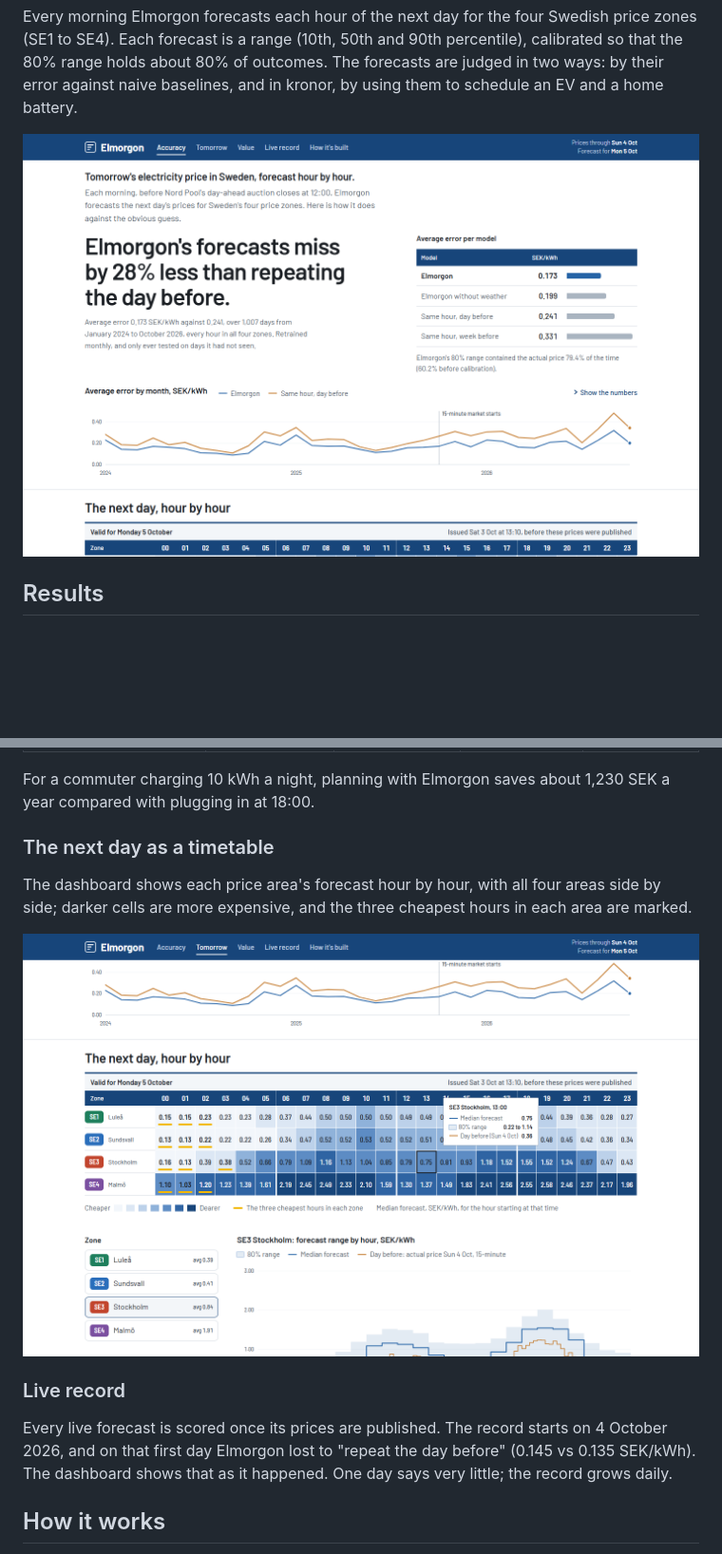
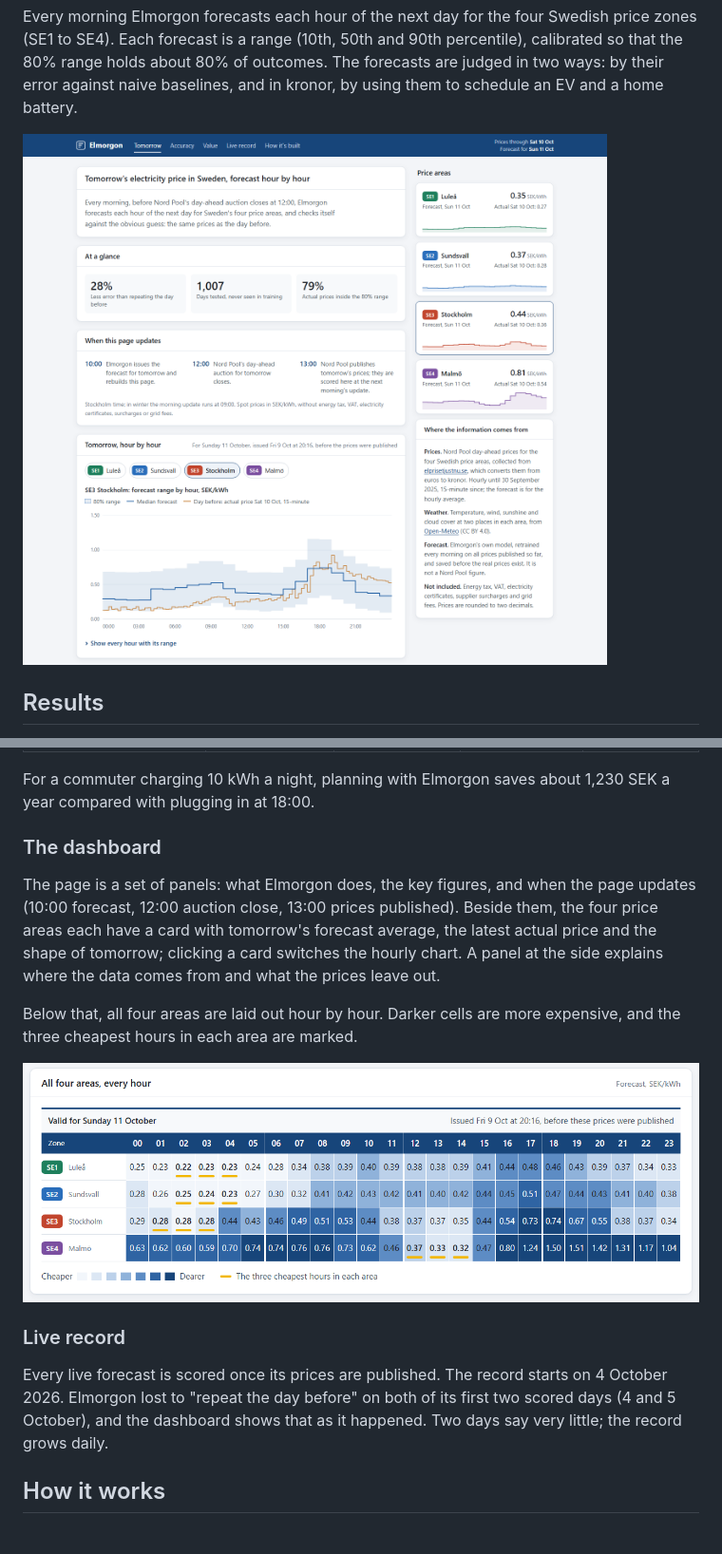
Before and after one commit to Shreesha2004/elmorgon, a Markdown page: README.md, 2 parts joined by grey strips. Shown at 95% size. GitHub-like rendering; pictures changed too: docs/screenshots/dashboard.png, docs/screenshots/timetable.png; blank space fills up the shorter version.

Commit message:
Restore the original chart and hour table look, refresh README screenshots

```diff
--- a/README.md
+++ b/README.md
@@ -47,18 +47,25 @@ What the forecast is worth, using spot prices only (no grid fees, tax or VAT):
 For a commuter charging 10 kWh a night, planning with Elmorgon saves about 1,230 SEK a year
 compared with plugging in at 18:00.
 
-### The next day as a timetable
+### The dashboard
 
-The dashboard shows each price area's forecast hour by hour, with all four areas side by side;
-darker cells are more expensive, and the three cheapest hours in each area are marked.
+The page is a set of panels: what Elmorgon does, the key figures, and when the page updates
+(10:00 forecast, 12:00 auction close, 13:00 prices published). Beside them, the four price
+areas each have a card with tomorrow's forecast average, the latest actual price and the shape
+of tomorrow; clicking a card switches the hourly chart. A panel at the side explains where the
+data comes from and what the prices leave out.
 
-![Next-day forecast as a timetable](docs/screenshots/timetable.png)
+Below that, all four areas are laid out hour by hour. Darker cells are more expensive, and the
+three cheapest hours in each area are marked.
+
+![All four price areas, every hour of the next day](docs/screenshots/timetable.png)
 
 ### Live record
 
 Every live forecast is scored once its prices are published. The record starts on 4 October
-2026, and on that first day Elmorgon lost to "repeat the day before" (0.145 vs 0.135 SEK/kWh).
-The dashboard shows that as it happened. One day says very little; the record grows daily.
+2026. Elmorgon lost to "repeat the day before" on both of its first two scored days (4 and 5
+October), and the dashboard shows that as it happened. Two days say very little; the record
+grows daily.
 
 ## How it works
 
```
Also changed, not shown: 3 other files.
